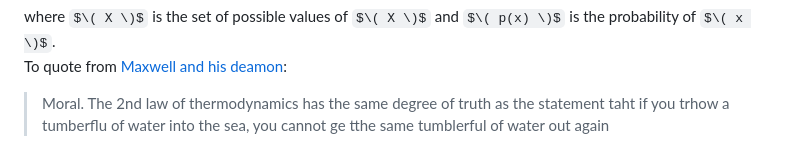
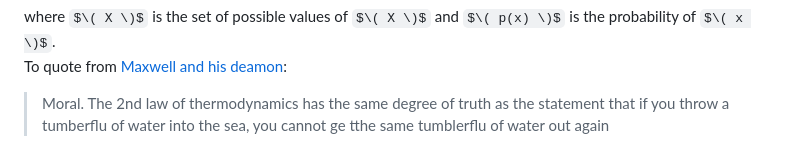
Before and after one commit to dominik-pichler/Balmung, a Markdown page: notes/what_is_information.md, the part around one of its changes. GitHub-like rendering; some formulas as TeX source.

```diff
--- a/notes/what_is_information.md
+++ b/notes/what_is_information.md
@@ -78,5 +78,5 @@ where $\( X \)$ is the set of possible values of $\( X \)$ and $\( p(x) \)$ is t
 
 To quote from [Maxwell and his deamon](https://www.ias.ac.in/public/Volumes/reso/015/06/0548-0560.pdf):
 
-> Moral. The 2nd law of thermodynamics has the same degree of truth as the statement taht if you trhow a tumberflu of water into the sea, you cannot ge tthe same tumblerful of water out again
+> Moral. The 2nd law of thermodynamics has the same degree of truth as the statement that if you throw a tumberflu of water into the sea, you cannot ge tthe same tumblerflu of water out again
 
```
Also changed, not shown: other parts of notes/what_is_information.md (+8 -1 lines).
